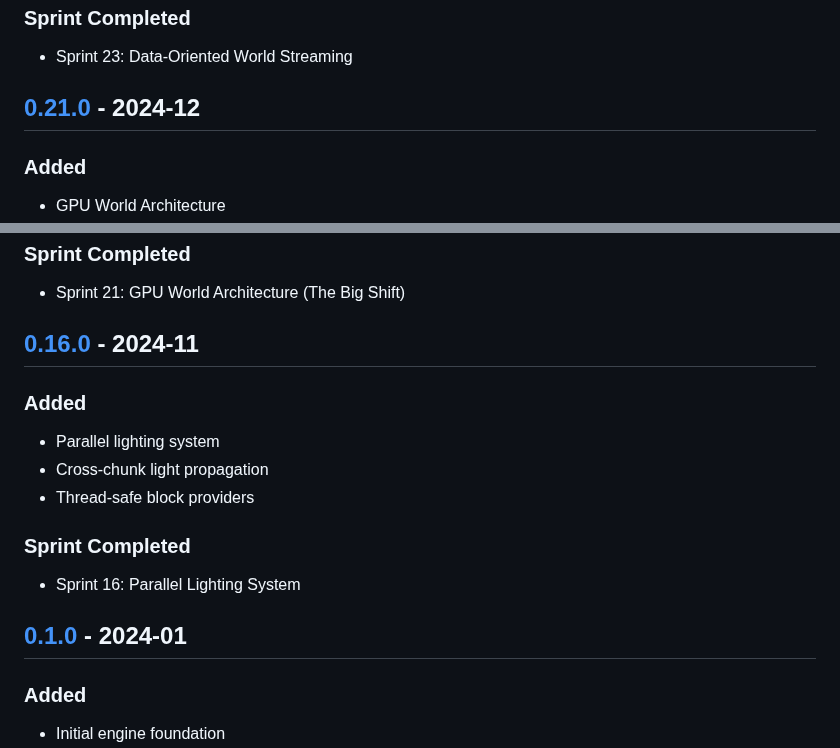
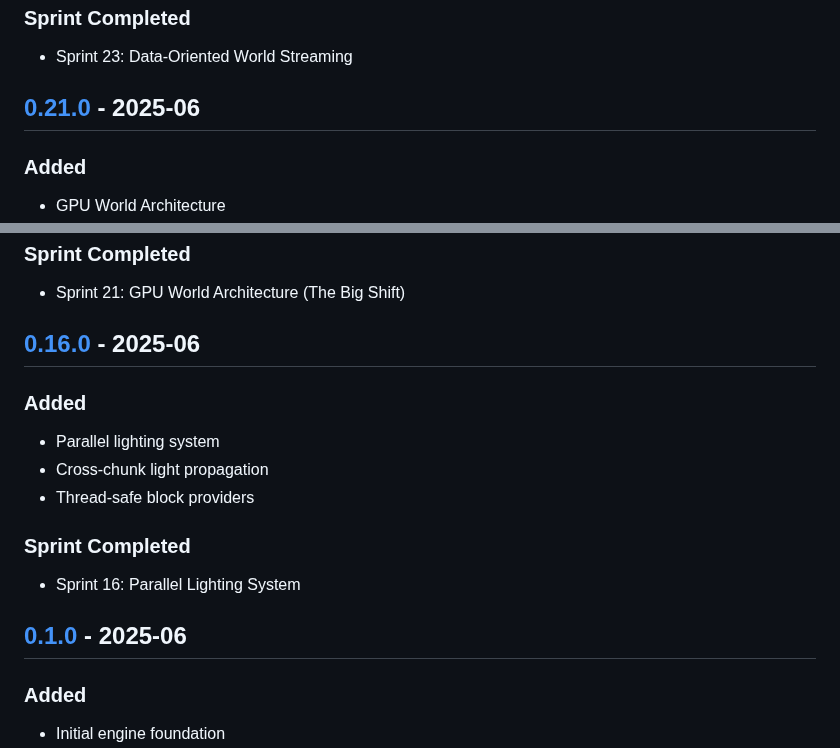
Before and after one commit to noahsabaj/earth-engine, a Markdown page: docs/status/CHANGELOG.md, 2 parts joined by grey strips. Drawn GitHub-style.

```diff
--- a/docs/status/CHANGELOG.md
+++ b/docs/status/CHANGELOG.md
@@ -184,7 +184,7 @@ and this project adheres to [Semantic Versioning](https://semver.org/spec/v2.0.0
 ### Sprint Completed
 - Sprint 23: Data-Oriented World Streaming
 
-## [0.21.0] - 2024-12
+## [0.21.0] - 2025-06
 
 ### Added
 - GPU World Architecture
@@ -199,7 +199,7 @@ and this project adheres to [Semantic Versioning](https://semver.org/spec/v2.0.0
 ### Sprint Completed
 - Sprint 21: GPU World Architecture (The Big Shift)
 
-## [0.16.0] - 2024-11
+## [0.16.0] - 2025-06
 
 ### Added
 - Parallel lighting system
@@ -209,7 +209,7 @@ and this project adheres to [Semantic Versioning](https://semver.org/spec/v2.0.0
 ### Sprint Completed
 - Sprint 16: Parallel Lighting System
 
-## [0.1.0] - 2024-01
+## [0.1.0] - 2025-06
 
 ### Added
 - Initial engine foundation
```
Also changed, not shown: docs/guides/VERSIONING.md (+13 -13 lines).
